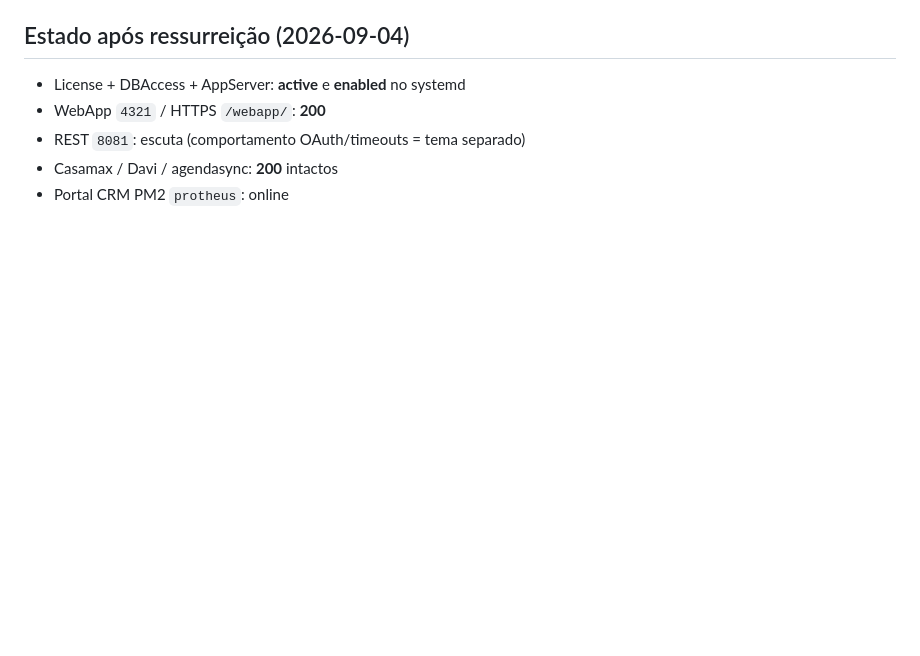
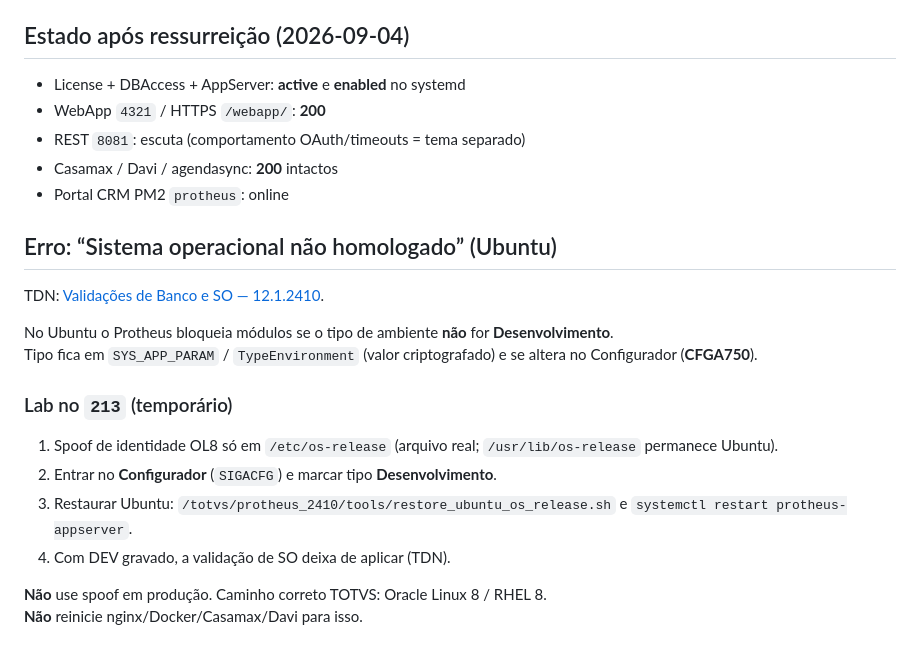
Before and after one commit to mafra-byte/crm-clientes-ai, a Markdown page: docs/RESSUSCITAR_PROTHEUS.md, the part around the change. GitHub-like rendering; blank space fills up the shorter version.

Commit message:
docs: erro SO não homologado (Ubuntu) e bypass DEV na 2410
Documenta a trava TDN 12.1.2410, spoof lab temporário de os-release e
passo CFGA750 Desenvolvimento antes de restaurar Ubuntu.

Co-authored-by: mafra-byte <mafra-byte@users.noreply.github.com>

```diff
--- a/docs/RESSUSCITAR_PROTHEUS.md
+++ b/docs/RESSUSCITAR_PROTHEUS.md
@@ -88,3 +88,20 @@ Login WebApp (sandbox):
 - REST `8081`: escuta (comportamento OAuth/timeouts = tema separado)
 - Casamax / Davi / agendasync: **200** intactos
 - Portal CRM PM2 `protheus`: online
+
+## Erro: “Sistema operacional não homologado” (Ubuntu)
+
+TDN: [Validações de Banco e SO — 12.1.2410](https://tdn.totvs.com/pages/releaseview.action?pageId=848821627).
+
+No Ubuntu o Protheus bloqueia módulos se o tipo de ambiente **não** for **Desenvolvimento**.
+Tipo fica em `SYS_APP_PARAM` / `TypeEnvironment` (valor criptografado) e se altera no Configurador (**CFGA750**).
+
+### Lab no `213` (temporário)
+
+1. Spoof de identidade OL8 só em `/etc/os-release` (arquivo real; `/usr/lib/os-release` permanece Ubuntu).
+2. Entrar no **Configurador** (`SIGACFG`) e marcar tipo **Desenvolvimento**.
+3. Restaurar Ubuntu: `/totvs/protheus_2410/tools/restore_ubuntu_os_release.sh` e `systemctl restart protheus-appserver`.
+4. Com DEV gravado, a validação de SO deixa de aplicar (TDN).
+
+**Não** use spoof em produção. Caminho correto TOTVS: Oracle Linux 8 / RHEL 8.
+**Não** reinicie nginx/Docker/Casamax/Davi para isso.
```
